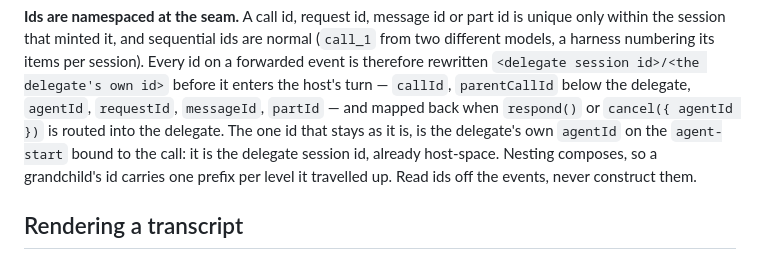
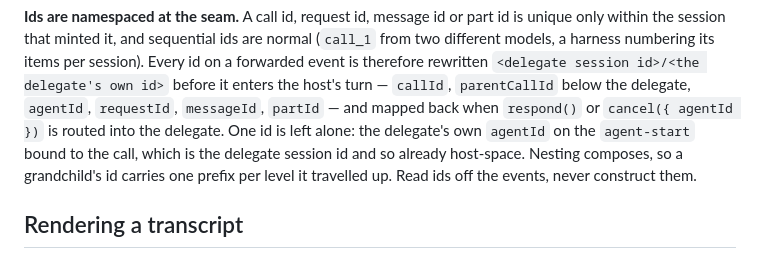
Before and after one commit to signalxjs/ai, a Markdown page: packages/ai-agent/README.md, the part around the change. Drawn GitHub-style.

Commit message:
ai-agent/README: fix the sentence about the one id that is not namespaced

```diff
--- a/packages/ai-agent/README.md
+++ b/packages/ai-agent/README.md
@@ -266,9 +266,9 @@ session). Every id on a forwarded event is therefore rewritten
 `<delegate session id>/<the delegate's own id>` before it enters the host's
 turn — `callId`, `parentCallId` below the delegate, `agentId`, `requestId`,
 `messageId`, `partId` — and mapped back when `respond()` or
-`cancel({ agentId })` is routed into the delegate. The one id that stays as it
-is, is the delegate's own `agentId` on the `agent-start` bound to the call: it
-is the delegate session id, already host-space. Nesting composes, so a
+`cancel({ agentId })` is routed into the delegate. One id is left alone: the
+delegate's own `agentId` on the `agent-start` bound to the call, which is the
+delegate session id and so already host-space. Nesting composes, so a
 grandchild's id carries one prefix per level it travelled up. Read ids off the
 events, never construct them.
 
```
